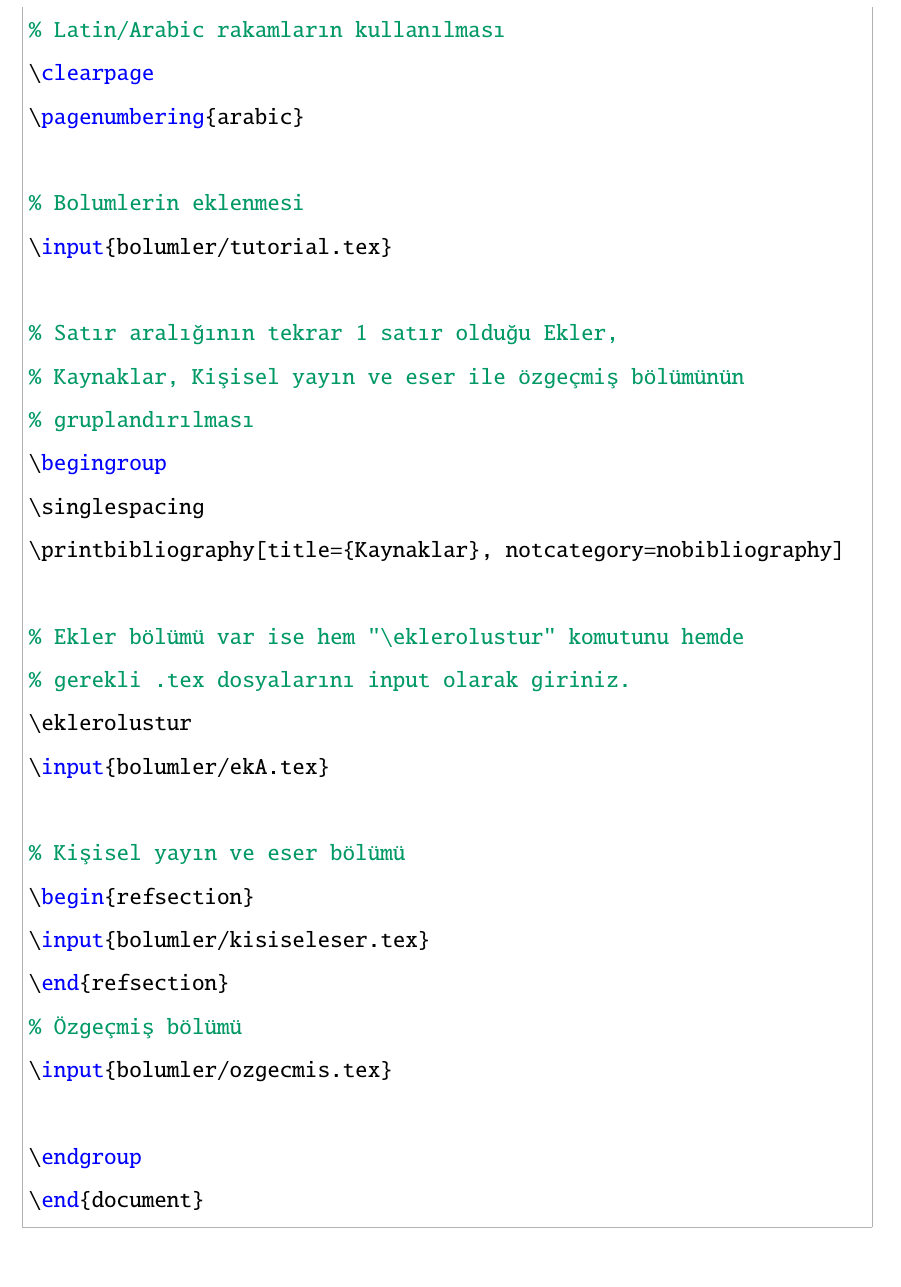
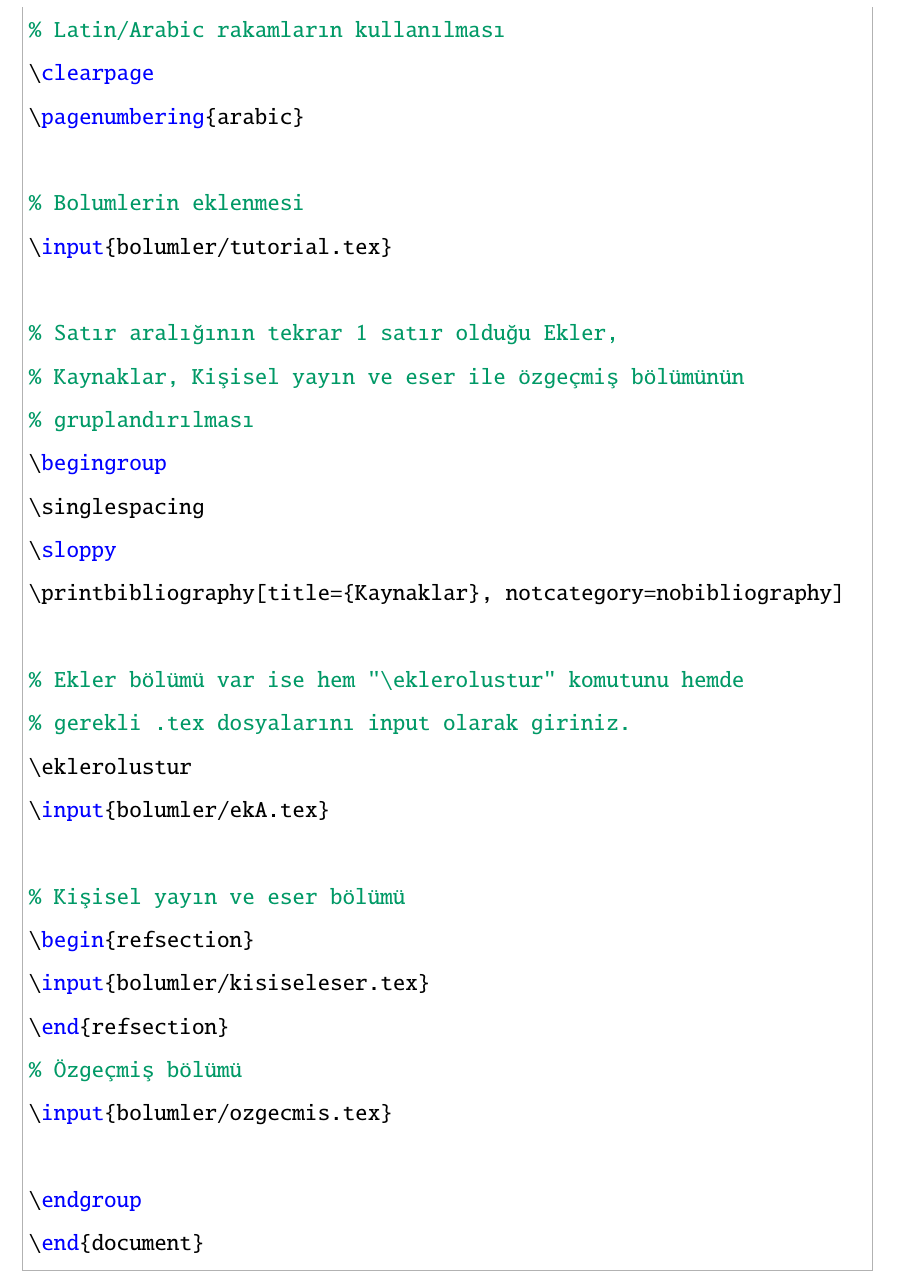
Before and after one commit to MGokcayK/kou-fbe-latex-tez, a LaTeX thesis (tez.tex, which reads kou.cls): part of page 17 of 49, cut so that both start at the same text. Compiled offline with pdfLaTeX.

Commit message:
fixing spaces in bibiliography and non-fully fixed header spaces
- Long url doesn't break in bibliography. To solve it, `hyperref` package replaced by `xurl` package. Also, `\sloppy` command added in `tez.tex` file.
- Spaces after headers fixed to 12pt but it is not officially referenced.

```diff
--- a/kou.cls
+++ b/kou.cls
@@ -70,13 +70,13 @@
                 uniquename=false,
                 eventdate=comp,
                 dateabbrev=false,
+                block=none,
                 sorting=anyt]{biblatex}
 \RequirePackage{enumitem}
 \RequirePackage{etoolbox}
 \RequirePackage[T1]{fontenc}
 \RequirePackage[style=english]{csquotes}
 \RequirePackage[main=turkish,english,shorthands=:!]{babel}
-%\RequirePackage{appendix}
 \RequirePackage{graphicx}
 \RequirePackage{xy}
 \RequirePackage{listings}
@@ -105,9 +105,10 @@
 \RequirePackage{quoting}
 \RequirePackage[perpage]{footmisc}
 \RequirePackage{framed}
-\RequirePackage[pdfusetitle, linktoc=all]{hyperref}
+\RequirePackage{xurl}
 \RequirePackage[numbered,depth=subsection]{bookmark}
 \RequirePackage{xfrac}
+
 
 %%%%%%%%%%%%%%%%%%%%%%%%%%%%%%%%%%%%%%%%%%%%%%%%%%%%%%%%%%%%%%%%%%%%%%%%%%%%%%%%%%%%%%%%%%%%%%%%%%%%%%%%%%%%%%%%
 % Kişisel yayın ve eser bölümünde kullanılacak komut oluşturulması
@@ -210,11 +211,14 @@
 	colorlinks   = false,
 	urlcolor     = blue,
 	linkcolor    = blue,
-	citecolor   = red,
-	pdfborder={0 0 0.0},
+	citecolor    = red,
+	pdfborder    = {0 0 0.0},
+	breaklinks   = true,
+	linktoc      = all,
+	plainpages   = false,
 }
-
-
+\urlstyle{same}
+\Urlmuskip=0mu plus 1mu
 %%%%%%%%%%%%%%%%%%%%%%%%%%%%%%%%%%%%%%%%%%%%%%%%%%%%%%%%%%%%%%%%%%%%%%%%%%%%%%%%%%%%%%%%%%%%%%%%%%%%%%%%%%%%%%%%
 
 
@@ -397,7 +401,7 @@
 {}
 {0pt}
 {\addcontentsline{toc}{section}{#1}#1}
-\titlespacing{\section}{0pt}{0pt}{-9.75pt}
+\titlespacing{\section}{0pt}{0pt}{-\baselineskip + 12pt}
 
 %%%%%%%%%%%%%%%%%%%%%%%%%%%%%%%%%%%%%
 % Üçüncü derece bölüm başlığının düzenlenmesi.
@@ -412,7 +416,7 @@
 {}
 {0pt}
 {\addcontentsline{toc}{subsection}{#1}#1}
-\titlespacing{\subsection}{0pt}{0pt}{-9.75pt}
+\titlespacing{\subsection}{0pt}{0pt}{-\baselineskip + 12pt}
 
 %%%%%%%%%%%%%%%%%%%%%%%%%%%%%%%%%%%%%
 % Dördüncü derece bölüm başlığının düzenlenmesi.
@@ -427,7 +431,7 @@
 {}
 {0pt}
 {\addcontentsline{toc}{subsubsection}{#1}#1}
-\titlespacing{\subsubsection}{0pt}{0pt}{-9.75pt}
+\titlespacing{\subsubsection}{0pt}{0pt}{-\baselineskip + 12pt}
 
 
 %%%%%%%%%%%%%%%%%%%%%%%%%%%%%%%%%%%%%%%%%%%%%%%%%%%%%%%%%%%%%%%%%%%%%%%%%%%%%%%%%%%%%%%%%%%%%%%%%%%%%%%%%%%%%%%%
@@ -494,14 +498,6 @@
 \newcommand*{\noaddvspace}{\renewcommand*{\addvspace}[1]{}}
 \addtocontents{lof}{\protect\noaddvspace}
 \addtocontents{lot}{\protect\noaddvspace}
-
-%%%%%%%%%%%%%%%%%%%%%%%%%%%%%%%%%%%%%%%%%%%%%%%%%%%%%%%%%%%%%%%%%%%%%%%%%%%%%%%%%%%%%%%%%%%%%%%%%%%%%%%%%%%%%%%%
-%%%% hyperref ve `\MakeUppercase` kullanımı sonucu çıkan hata çözümü : https://github.com/latex3/hyperref/issues/121
-\makeatletter
-\let\ORG@hyper@linkstart\hyper@linkstart
-\protected\def\hyper@linkstart#1#2{%
-	\lowercase{\ORG@hyper@linkstart{#1}{#2}}}
-\makeatother
 
 
 %%%%%%%%%%%%%%%%%%%%%%%%%%%%%%%%%%%%%%%%%%%%%%%%%%%%%%%%%%%%%%%%%%%%%%%%%%%%%%%%%%%%%%%%%%%%%%%%%%%%%%%%%%%%%%%%
@@ -894,7 +890,7 @@
 % Dergi sayfa numarasının düzenlenmesi.
 \DeclareFieldFormat[article]{pages}{#1}
 % Dergi DOI numarasının düzenlenmesi.
-\DeclareFieldFormat[article]{doi}{DOI: \ifhyperref	{\href{https://doi.org/#1}{#1}}{{#1}}}
+\DeclareFieldFormat[article]{doi}{DOI: {\url{https://doi.org/#1}}}
 
 % Makale formatının düzenlenmesi.
 \DeclareBibliographyDriver{article}{%
@@ -1089,7 +1085,7 @@
 % Web Sayfası (online) format duzenlenmesi.
 
 % Verılen linklerin formatının düzenlenmesi.
-\DeclareFieldFormat[online]{url}{\ifhyperref	{\href{#1}{#1}}{{#1}}}
+\DeclareFieldFormat[online]{url}{\url{#1}}
 
 % Yazarsız ve nocite ile verilen linklerin sayacı.
 \newcounter{nocitecounter}
--- a/tez.tex
+++ b/tez.tex
@@ -97,6 +97,7 @@
 % gruplandırılması
 \begingroup
 \singlespacing
+\sloppy
 \printbibliography[title={Kaynaklar}, notcategory=nobibliography]
 
 % Ekler bölümü var ise hem "\eklerolustur" komutunu hemde
```
Also changed, not shown: tez.pdf. Lines whose indentation alone changed are shown as unchanged.
